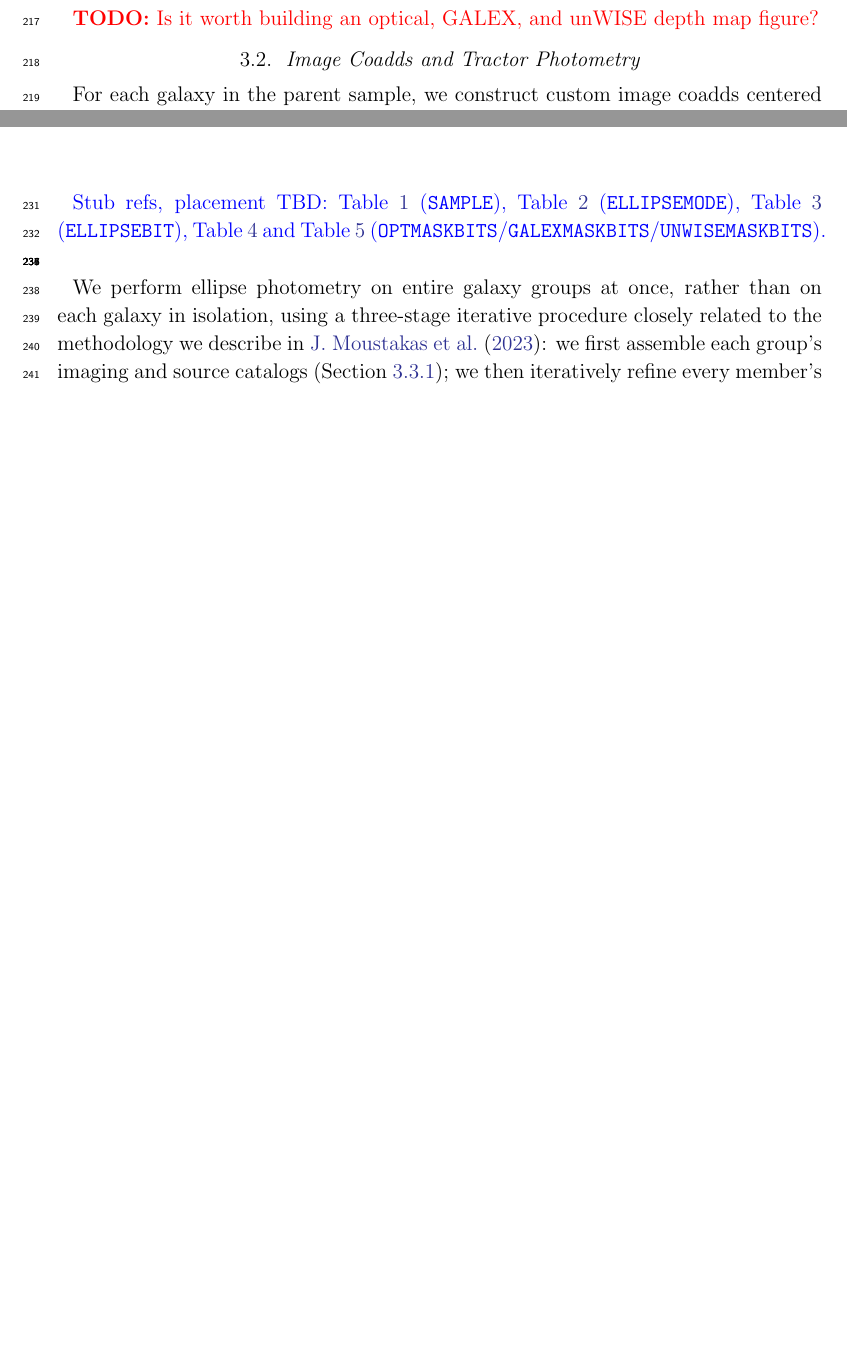
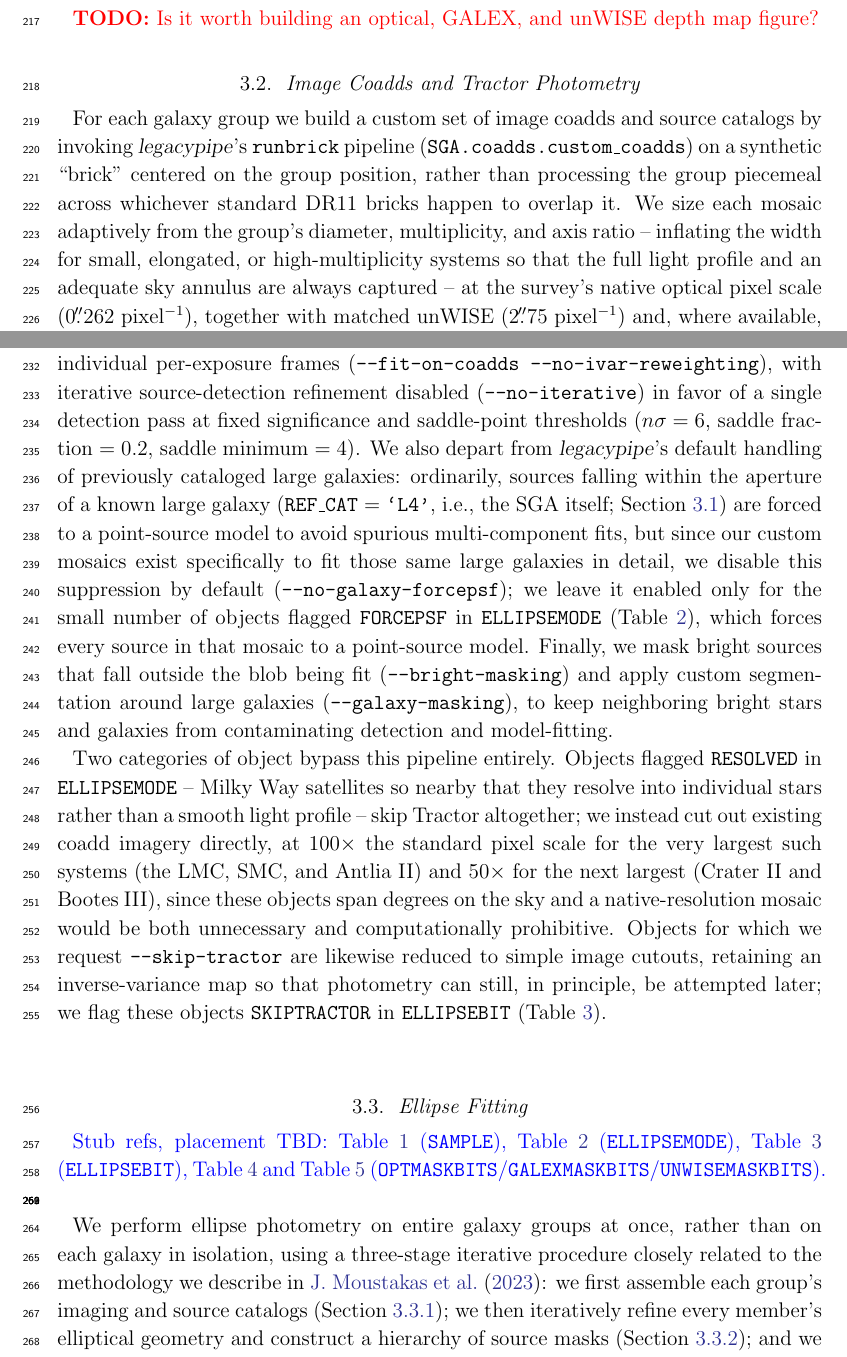
Before and after one commit to moustakas/sgapaper, a LaTeX paper (tex/ms.tex): two parts of pages 6 and 7 of 28, joined at a grey line, cut so that both start at the same text, the shorter picture padded with empty space. Compiled offline with pdfLaTeX.

Commit message:
updated coadds section

```diff
--- a/tex/ms.tex
+++ b/tex/ms.tex
@@ -359,5 +359,15 @@ GALEX band available.
 \subsection{Image Coadds and Tractor Photometry}
 \label{sec:pipeline:tractor}
 
-For each galaxy in the parent sample, we construct custom image coadds
-centered on the galaxy position.  We set the mosaic size to encompass at
+For each galaxy group we build a custom set of image coadds and source
+catalogs by invoking \textsl{legacypipe}'s \texttt{runbrick} pipeline
+(\texttt{SGA.coadds.custom\_coadds}) on a synthetic ``brick'' centered on
+the group position, rather than processing the group piecemeal across
+whichever standard DR11 bricks happen to overlap it.  We size each
+mosaic adaptively from the group's diameter, multiplicity, and axis
+ratio -- inflating the width for small, elongated, or high-multiplicity
+systems so that the full light profile and an adequate sky annulus are
+always captured -- at the survey's native optical pixel scale
+($0\farcs262$~pixel$^{-1}$), together with matched unWISE
+($2\farcs75$~pixel$^{-1}$) and, where available, GALEX
+($1\farcs5$~pixel$^{-1}$) coadds built in the same run.  \textsl{legacypipe}
@@ -369 +377,36 @@ weighting of individual CCD images.
 
+We fit the great majority of groups on their coadded images rather than
+on the individual per-exposure frames (\texttt{--fit-on-coadds
+--no-ivar-reweighting}), with iterative source-detection refinement
+disabled (\texttt{--no-iterative}) in favor of a single detection pass at
+fixed significance and saddle-point thresholds ($n\sigma=6$, saddle
+fraction $=0.2$, saddle minimum $=4$).  We also depart from
+\textsl{legacypipe}'s default handling of previously cataloged large
+galaxies: ordinarily, sources falling within the aperture of a known
+large galaxy (\texttt{REF\_CAT}~$=$~\texttt{`L4'}, i.e., the SGA itself;
+Section~\ref{sec:imaging}) are forced to a point-source model to avoid
+spurious multi-component fits, but since our custom mosaics exist
+specifically to fit those same large galaxies in detail, we disable this
+suppression by default (\texttt{--no-galaxy-forcepsf}); we leave it
+enabled only for the small number of objects flagged \texttt{FORCEPSF}
+in \texttt{ELLIPSEMODE} (Table~\ref{tab:ellipsemode-bitmask}), which
+forces every source in that mosaic to a point-source model.  Finally, we
+mask bright sources that fall outside the blob being fit
+(\texttt{--bright-masking}) and apply custom segmentation around large
+galaxies (\texttt{--galaxy-masking}), to keep neighboring bright stars
+and galaxies from contaminating detection and model-fitting.
+
+Two categories of object bypass this pipeline entirely.  Objects flagged
+\texttt{RESOLVED} in \texttt{ELLIPSEMODE} -- Milky Way satellites so
+nearby that they resolve into individual stars rather than a smooth
+light profile -- skip Tractor altogether; we instead cut out existing
+coadd imagery directly, at 100$\times$ the standard pixel scale for the
+very largest such systems (the LMC, SMC, and Antlia~II) and 50$\times$
+for the next largest (Crater~II and Bootes~III), since these objects
+span degrees on the sky and a native-resolution mosaic would be both
+unnecessary and computationally prohibitive.  Objects for which we
+request \texttt{--skip-tractor} are likewise reduced to simple image
+cutouts, retaining an inverse-variance map so that photometry can still,
+in principle, be attempted later; we flag these objects
+\texttt{SKIPTRACTOR} in \texttt{ELLIPSEBIT}
+(Table~\ref{tab:ellipsebit-bitmask}).
```
Also changed, not shown: tex/ms.tex (13 more changed lines).
